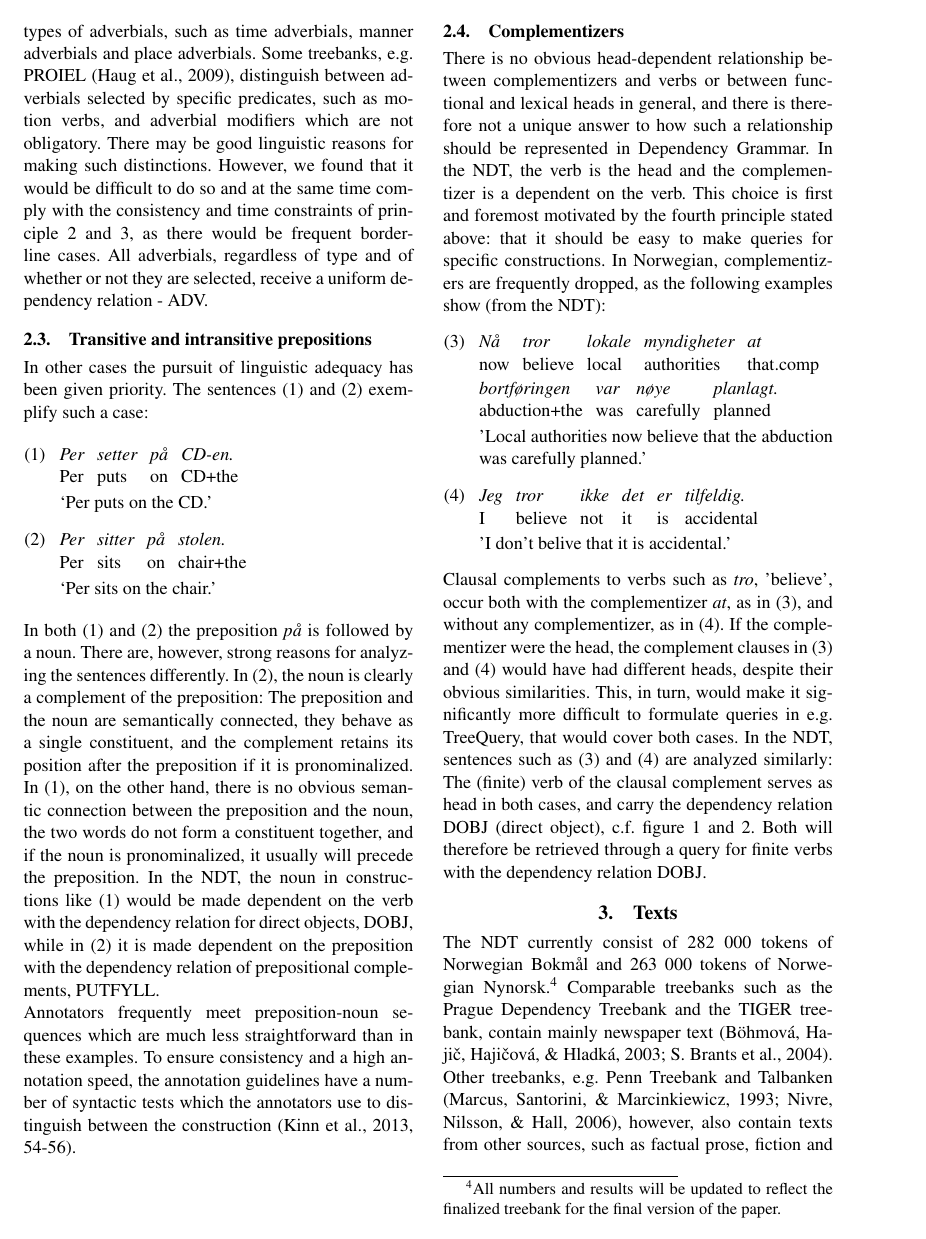
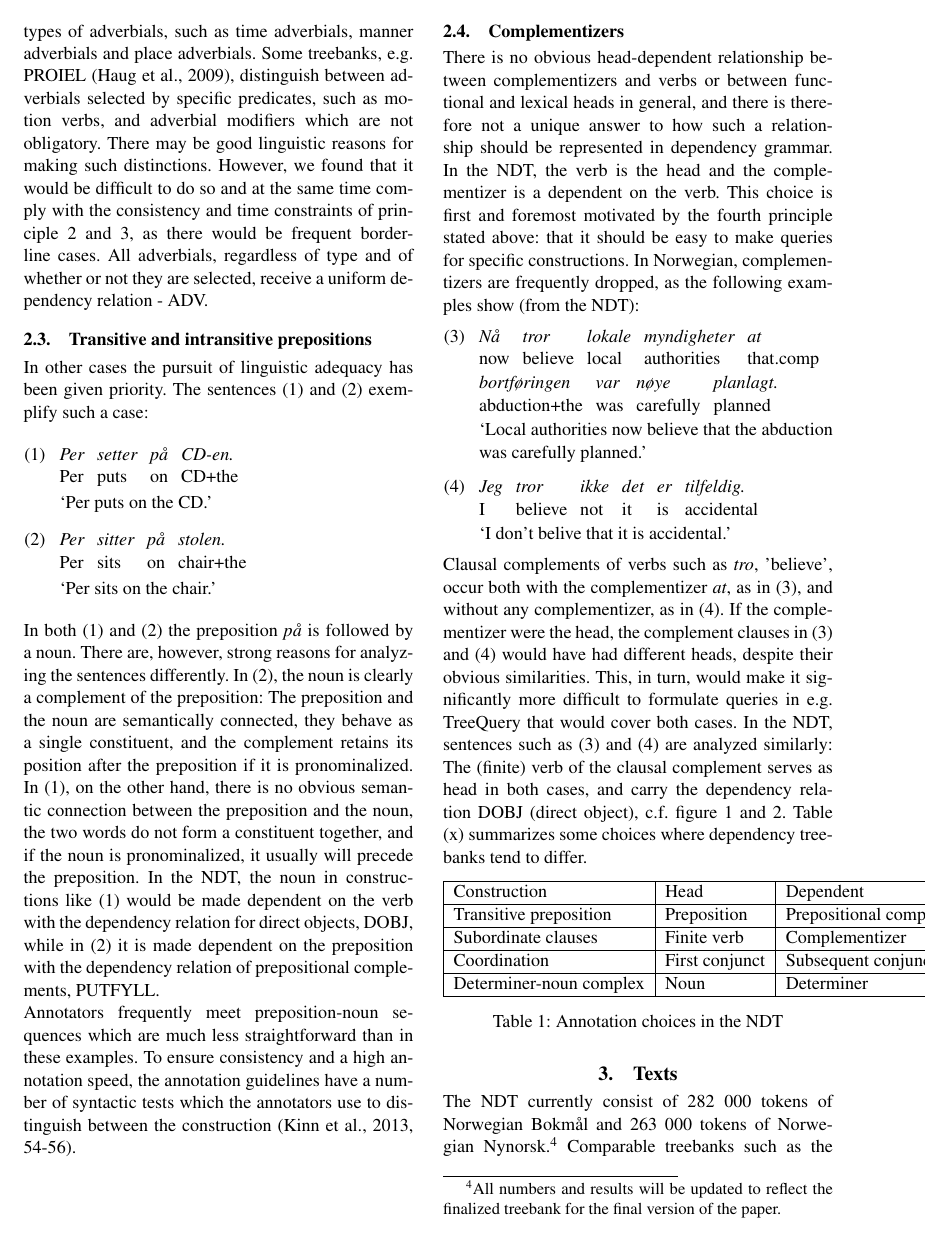
Before and after one commit to arnsholt/lrec-ndt, a LaTeX document (lrec-ndt.tex): page 2 of 7. Compiled offline with pdfLaTeX.

Commit message:
Section 2.4 and table

```diff
--- a/lrec-ndt.tex
+++ b/lrec-ndt.tex
@@ -121,26 +121,47 @@ Annotators frequently meet preposition-noun sequences which are much less straig
 To ensure consistency and a high annotation speed, the annotation guidelines have a number of syntactic tests which the annotators use to distinguish between the construction \cite[54-56]{Kin:Sol:Eri:2013}.
 
 \subsection{Complementizers}
-There is no obvious head-dependent relationship between complementizers and verbs or between functional and lexical heads in general, and there is therefore not a unique answer to how such a relationship should be represented in Dependency Grammar.
+There is no obvious head-dependent relationship between complementizers and verbs or between functional and lexical heads in general, and there is therefore not a unique answer to how such a relationship should be represented in dependency grammar.
 %In the original formulation of Dependency Grammar, no dependency relations were indicated between function words and lexical words. Instead, a different, symmetrical relation was used (cf. \cite[361-410]{Tes:65}). In Dependency Grammar treebanks comparable to the NDT, no relations apart from assymetrical dependency relations are used. Treebanks vary with respect to the annotation of the complementizer-verbs relations and similar relations between functional and lexical heads.
 In the NDT, the verb is the head and the complementizer is a dependent on the verb. This choice is first and foremost motivated by the fourth principle stated above: that it should be easy to make queries for specific constructions. In Norwegian, complementizers are frequently dropped, as the following examples show (from the NDT):
 \begin{examples}
 \item\label{ex:medat}
 \gll Nå tror lokale myndigheter at bortføringen var nøye planlagt.
 now believe local authorities that.comp abduction+the was carefully planned
-\glt 'Local authorities now believe that the abduction was carefully planned.'
+\glt `Local authorities now believe that the abduction was carefully planned.'
 \glend
 
 \item\label{ex:utenat}
 \gll Jeg tror ikke det er tilfeldig.
 I believe not it is accidental
-\glt 'I don't belive that it is accidental.'
+\glt `I don't belive that it is accidental.'
 \glend
 \end{examples}
 
-Clausal complements to verbs such as \emph{tro}, 'believe', occur both with the complementizer \emph{at}, as in (\ref{ex:medat}), and without any complementizer, as in (\ref{ex:utenat}). If the complementizer were the head, the complement clauses in (\ref{ex:medat}) and (\ref{ex:utenat}) would have had different heads, despite their obvious similarities. This, in turn, would make it significantly more difficult to formulate queries in e.g. TreeQuery, that would cover both cases.
+Clausal complements of verbs such as \emph{tro}, 'believe', occur both with the complementizer \emph{at}, as in (\ref{ex:medat}), and without any complementizer, as in (\ref{ex:utenat}). If the complementizer were the head, the complement clauses in (\ref{ex:medat}) and (\ref{ex:utenat}) would have had different heads, despite their obvious similarities. This, in turn, would make it significantly more difficult to formulate queries in e.g. TreeQuery that would cover both cases.
 %The ability to retrieve constructions through queries has been important in the annotation process, notably in order to find annotation errors, and it will probably also be important to certain users of the treebank.
-In the NDT, sentences such as (\ref{ex:medat}) and (\ref{ex:utenat}) are analyzed similarly: The (finite) verb of the clausal complement serves as head in both cases, and carry the dependency relation DOBJ (direct object), c.f. figure \ref{figure:medat} and \ref{figure:utenat}. Both will therefore be retrieved through a query for finite verbs with the dependency relation DOBJ.
+In the NDT, sentences such as (\ref{ex:medat}) and (\ref{ex:utenat}) are analyzed similarly: The (finite) verb of the clausal complement serves as head in both cases, and carry the dependency relation DOBJ (direct object), c.f. figure \ref{figure:medat} and \ref{figure:utenat}.
+% Both will therefore be retrieved through a query for finite verbs with the dependency relation DOBJ.
+Table (x) summarizes some choices where dependency treebanks tend to differ.
+
+\begin{table}[!h]
+  \centering
+  \begin{tabular}{|l|l|l|}
+    \hline
+    Construction & Head & Dependent \\
+    \hline
+    Transitive preposition & Preposition & Prepositional complement \\
+    \hline
+    Subordinate clauses & Finite verb & Complementizer \\
+    \hline
+    Coordination & First conjunct & Subsequent conjuncts \\
+    \hline
+    Determiner-noun complex & Noun & Determiner \\
+    \hline
+  \end{tabular}
+  \caption{Annotation choices in the NDT}
+  \label{tb:choices}
+\end{table}
 
 \begin{figure}[h!]
   \centering
```
Also changed, not shown: lrec-ndt.tex (2 more changed lines).
